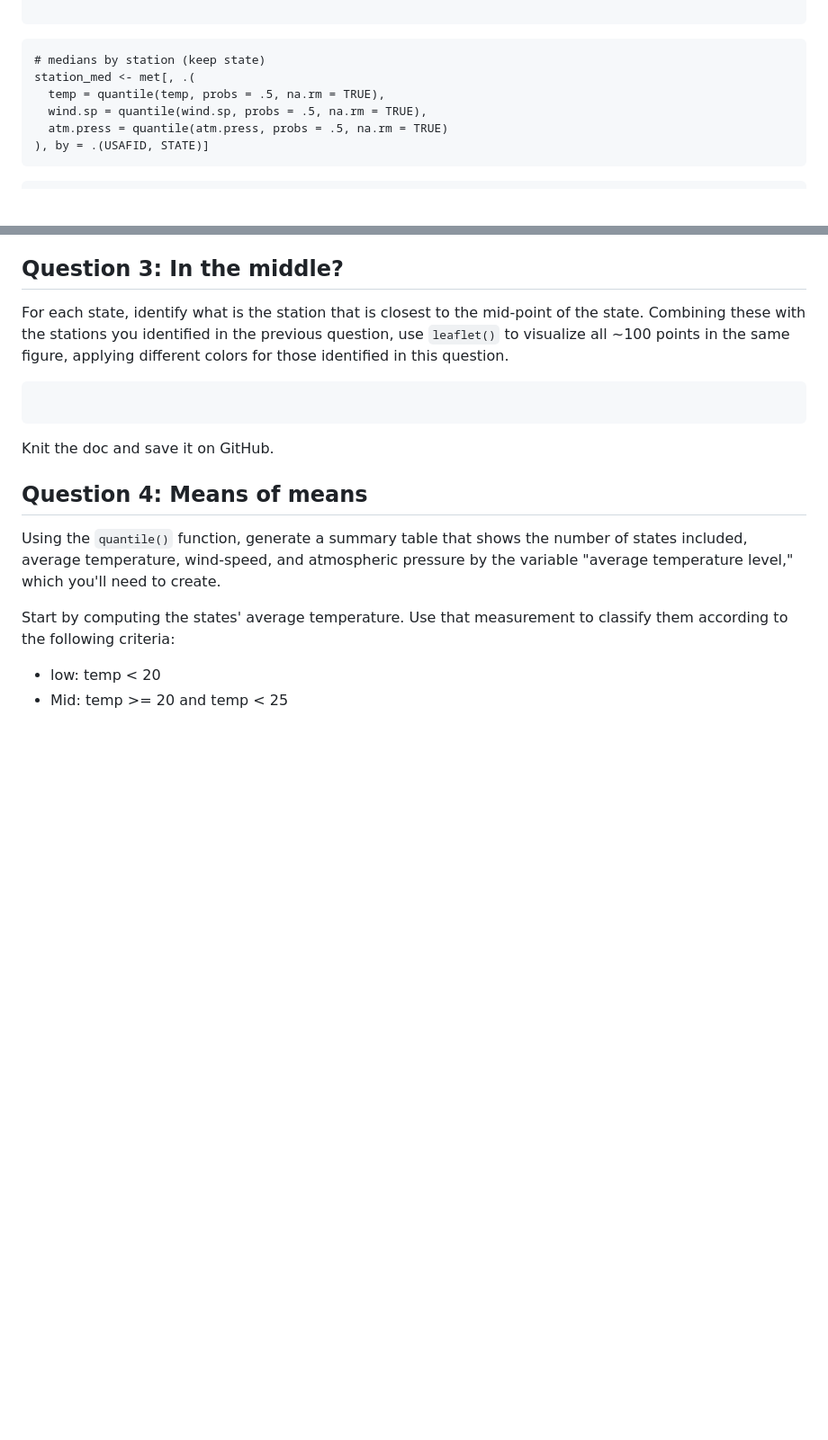
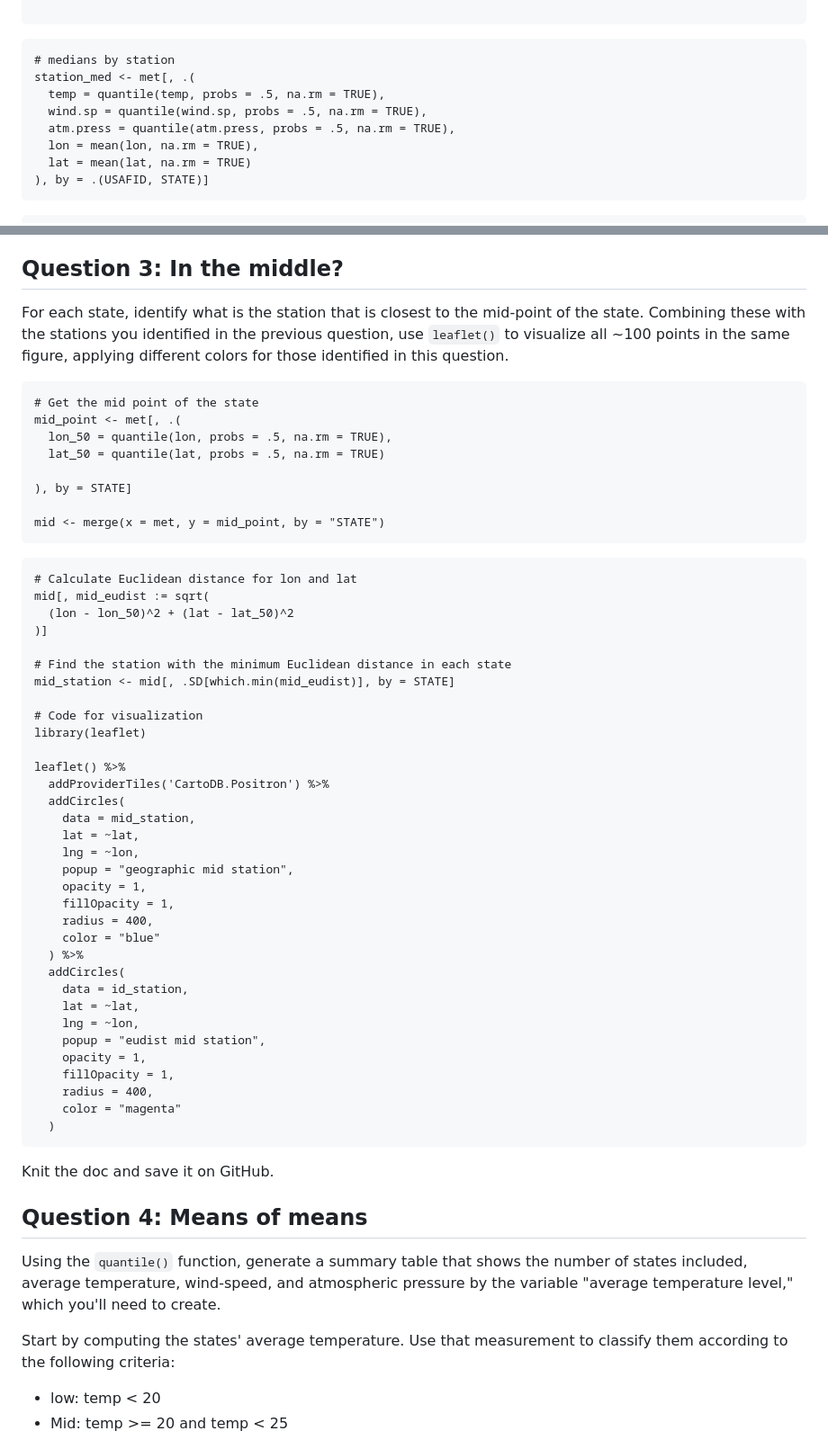
Before and after one commit to cyn900/JSC370-labs, a Markdown page: README.md, 2 parts joined by grey strips. Shown: that part at 90% size. Drawn GitHub-style; blank space fills up the shorter version.

Commit message:
complted q3

````diff
--- a/README.md
+++ b/README.md
@@ -155,11 +155,13 @@ medians
 
 ```
 ```{r}
-# medians by station (keep state)
+# medians by station
 station_med <- met[, .(
   temp = quantile(temp, probs = .5, na.rm = TRUE),
   wind.sp = quantile(wind.sp, probs = .5, na.rm = TRUE),
-  atm.press = quantile(atm.press, probs = .5, na.rm = TRUE)
+  atm.press = quantile(atm.press, probs = .5, na.rm = TRUE),
+  lon = mean(lon, na.rm = TRUE),
+  lat = mean(lat, na.rm = TRUE)
 ), by = .(USAFID, STATE)]
 ```
 
@@ -216,7 +218,50 @@ Knit the doc and save it on GitHub.
 For each state, identify what is the station that is closest to the mid-point of the state. Combining these with the stations you identified in the previous question, use `leaflet()` to visualize all ~100 points in the same figure, applying different colors for those identified in this question.
 
 ```{r}
+# Get the mid point of the state
+mid_point <- met[, .(
+  lon_50 = quantile(lon, probs = .5, na.rm = TRUE),
+  lat_50 = quantile(lat, probs = .5, na.rm = TRUE)
 
+), by = STATE]
+
+mid <- merge(x = met, y = mid_point, by = "STATE")
+```
+
+```{r}
+# Calculate Euclidean distance for lon and lat
+mid[, mid_eudist := sqrt(
+  (lon - lon_50)^2 + (lat - lat_50)^2
+)]
+
+# Find the station with the minimum Euclidean distance in each state
+mid_station <- mid[, .SD[which.min(mid_eudist)], by = STATE]
+
+# Code for visualization
+library(leaflet)
+
+leaflet() %>%
+  addProviderTiles('CartoDB.Positron') %>%
+  addCircles(
+    data = mid_station,
+    lat = ~lat,
+    lng = ~lon,
+    popup = "geographic mid station",
+    opacity = 1,
+    fillOpacity = 1,
+    radius = 400,
+    color = "blue"
+  ) %>%
+  addCircles(
+    data = id_station,
+    lat = ~lat,
+    lng = ~lon,
+    popup = "eudist mid station",
+    opacity = 1,
+    fillOpacity = 1,
+    radius = 400,
+    color = "magenta"
+  )
 ```
 
 Knit the doc and save it on GitHub.
````
